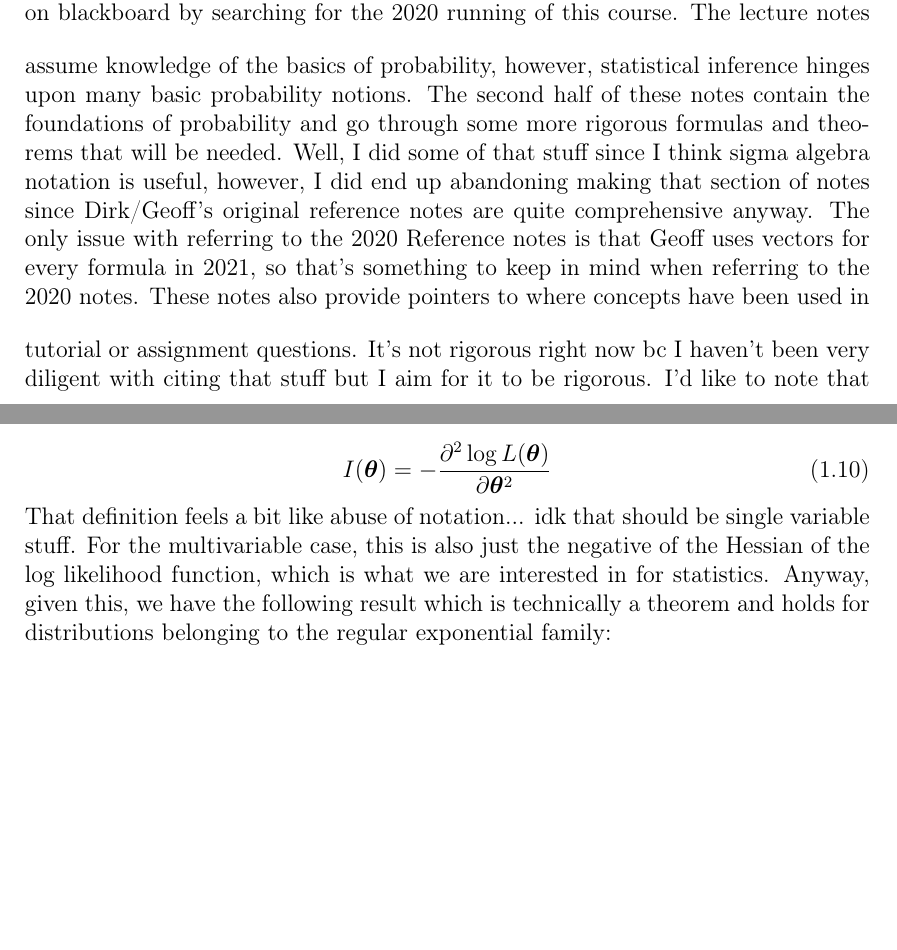
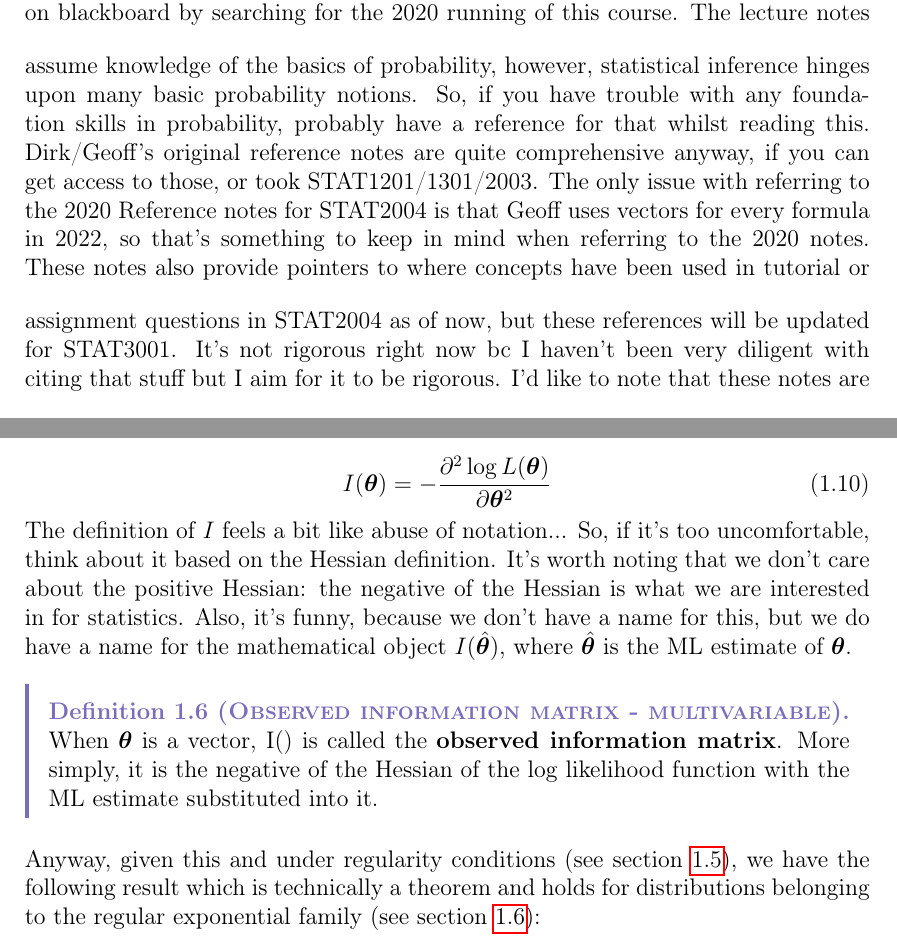
Before and after one commit to vitamickey/stat3001, a LaTeX document (STAT3001 Notes.tex, which reads pre/preface.tex, preamble.sty, pt1 geoff/bkgdpointestimation.tex): two parts of pages 3 and 9 of 20, joined at a grey line, cut so that both start at the same text, the shorter picture padded with empty space. Compiled offline with pdfLaTeX.

Commit message:
week 2 1

```diff
--- a/pre/preface.tex
+++ b/pre/preface.tex
@@ -9,17 +9,12 @@ the references notes written by Dirk Kroese and adapted by Geoff McLachlan
 for the Semester 2 2020 running of STAT2004, plus other sources reference throughout.
 You can access these notes on blackboard by searching for the 2020 running of this course.
 \bigskip
-The lecture notes assume knowledge of the basics of probability,
-however, statistical inference hinges upon many basic
-probability notions. The second half of these notes contain the foundations
-of probability and go through some more rigorous formulas
-and theorems that will be needed.
-Well, I did some of that stuff since I think sigma algebra notation is useful, however,
-I did end up abandoning making that section of notes
-since Dirk/Geoff's original reference notes are quite comprehensive anyway.
-The only issue with referring to the 2020 Reference notes is that Geoff uses vectors for every formula in 2021, so that's something to keep in mind when referring to the 2020 notes.
+The lecture notes assume knowledge of the basics of probability, however, statistical inference hinges upon many basic probability notions.
+So, if you have trouble with any foundation skills in probability, probably have a reference for that whilst reading this.
+Dirk/Geoff's original reference notes are quite comprehensive anyway, if you can get access to those, or took STAT1201/1301/2003.
+The only issue with referring to the 2020 Reference notes for STAT2004 is that Geoff uses vectors for every formula in 2022, so that's something to keep in mind when referring to the 2020 notes.
 \bigskip
-These notes also provide pointers to where concepts have been used in tutorial or assignment questions.
+These notes also provide pointers to where concepts have been used in tutorial or assignment questions in STAT2004 as of now, but these references will be updated for STAT3001.
 It's not rigorous right now bc I haven't been very diligent with citing that stuff but I aim for it to be rigorous.
 \bigskip
 I'd like to note that these notes are wonderful but they
--- a/preamble.sty
+++ b/preamble.sty
@@ -6,7 +6,7 @@
 \usepackage{amsmath,amsfonts,amssymb,amsthm}
 \usepackage[dvipsnames]{xcolor}
 \usepackage[framemethod=TikZ]{mdframed}
-\usepackage{bm,enumitem,float,graphicx,hyperref,listings,mathrsfs,multirow,setspace,thmtools,tikz,titlesec,tocloft,url}
+\usepackage{bm,enumitem,float,graphicx,listings,mathrsfs,multirow,setspace,thmtools,tikz,titlesec,tocloft,url,hyperref}
 \usepackage[margin=1.2in]{geometry}
 \usepackage[final]{pdfpages}
 % \usepackage{unicode-math}
--- a/pt1 geoff/bkgdpointestimation.tex
+++ b/pt1 geoff/bkgdpointestimation.tex
@@ -161,9 +161,17 @@ Here, we introduce \(I(\bm{\theta})\), which becomes useful later in the maximum
     I(\bm{\theta}) = -\frac{\partial^2 \log L(\bm{\theta})}{\partial \bm{\theta}^2}
 \end{equation}
 
-That definition feels a bit like abuse of notation... idk that should be single variable stuff.
-For the multivariable case, this is also just the negative of the Hessian of the log likelihood function, which is what we are interested in for statistics.
-Anyway, given this, we have the following result which is technically a theorem and holds for distributions belonging to the regular exponential family:
+The definition of \(I\) feels a bit like abuse of notation...
+So, if it's too uncomfortable, think about it based on the Hessian definition.
+It's worth noting that we don't care about the positive Hessian: the negative of the Hessian is what we are interested in for statistics.
+Also, it's funny, because we don't have a name for this, but we do have a name for the mathematical object \(I(\hat{\bm{\theta}})\), where \(\hat{\bm{\theta}}\) is the ML estimate of \(\bm{\theta}\).
+
+\begin{definition}[Observed information matrix - multivariable]\label{defn:observed information matrix - multi}
+    When \(\bm{\theta}\) is a vector, I(\hat{\bm{\theta}}) is called the \textbf{observed information matrix}.
+    More simply, it is the negative of the Hessian of the log likelihood function with the ML estimate substituted into it.
+\end{definition}
+
+Anyway, given this and under regularity conditions (see section \ref{sec:reg conds I}), we have the following result which is technically a theorem and holds for distributions belonging to the regular exponential family (see section \ref{sec:reg exp fam}):
 
 \begin{equation}\label{eq:thm about expected info as the expectation of I}
     \mathscr{I}(\bm{\theta}) = \mathbb{E}[I(\bm{\theta})]
```
Also changed, not shown: pre/titlepageandtoc.tex (+1 -1 lines), STAT3001 Notes.bbl (deleted), STAT3001 Notes.pdf, pt1 geoff/bkgdpointestimation.tex (35 more changed lines), 14 other files.
